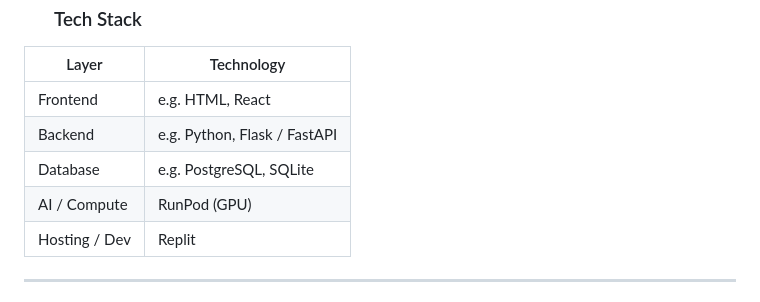
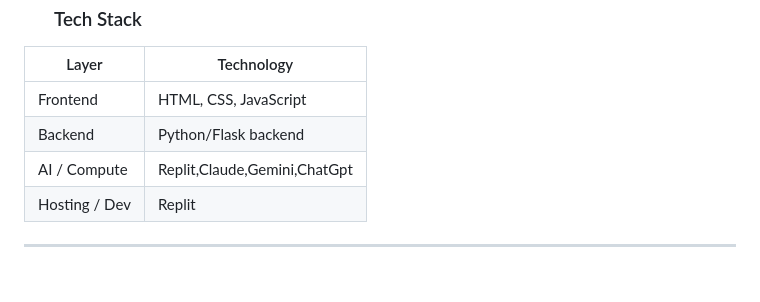
Before and after one commit to njwaliya/sdc-hackathon-odds, a Markdown page: README.md, the part around the change. Rendered like a GitHub page.

```diff
--- a/README.md
+++ b/README.md
@@ -54,10 +54,9 @@ FuturePath AI helps Payroll and Timekeeping Clerks prepare for workforce changes
 
 | Layer         | Technology                   |
 | ------------- | ---------------------------- |
-| Frontend      | e.g. HTML, React             |
-| Backend       | e.g. Python, Flask / FastAPI |
-| Database      | e.g. PostgreSQL, SQLite      |
-| AI / Compute  | RunPod (GPU)                 |
+| Frontend      | HTML, CSS, JavaScript             |
+| Backend       | Python/Flask backend |
+| AI / Compute  | Replit,Claude,Gemini,ChatGpt                 |
 | Hosting / Dev | Replit                       |
 
 ---
```
